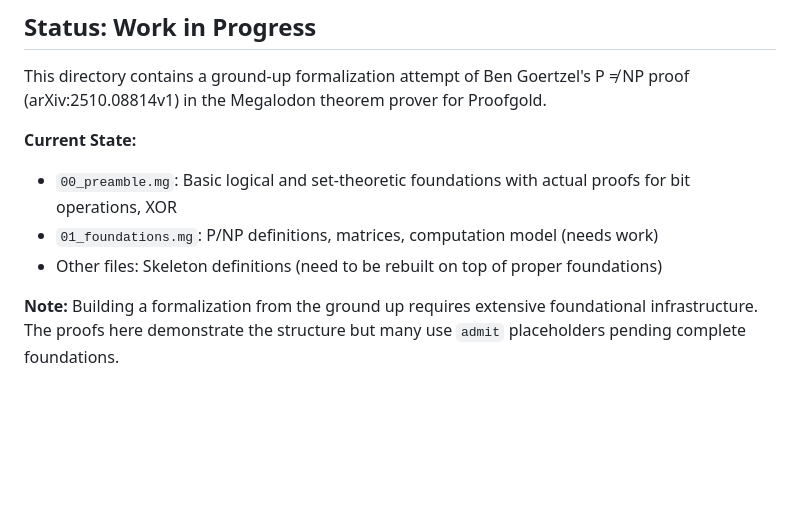
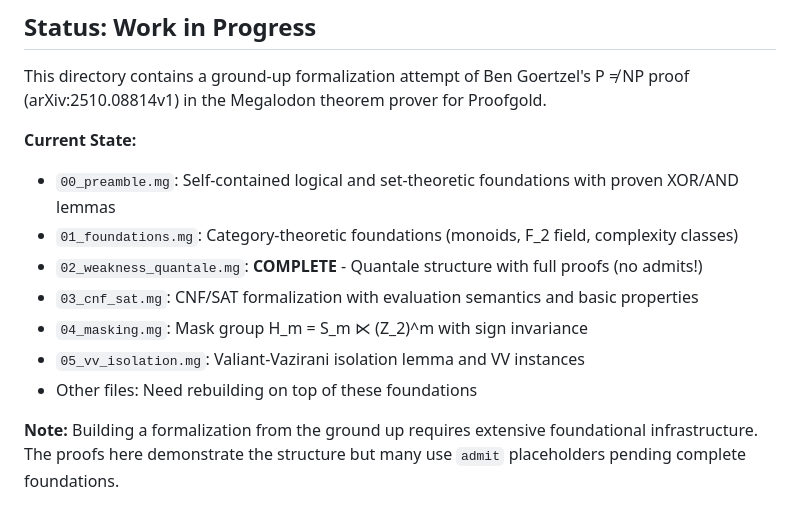
Before and after one commit to zariuq/ai-agents, a Markdown page: megalodon/PNP_grassroots/README.md, the part around the change. Rendered like a GitHub page; blank space fills up the shorter version.

Commit message:
Update README with current formalization status

```diff
--- a/megalodon/PNP_grassroots/README.md
+++ b/megalodon/PNP_grassroots/README.md
@@ -6,9 +6,13 @@ This directory contains a ground-up formalization attempt of Ben Goertzel's P
 (arXiv:2510.08814v1) in the Megalodon theorem prover for Proofgold.
 
 **Current State:**
-- `00_preamble.mg`: Basic logical and set-theoretic foundations with actual proofs for bit operations, XOR
-- `01_foundations.mg`: P/NP definitions, matrices, computation model (needs work)
-- Other files: Skeleton definitions (need to be rebuilt on top of proper foundations)
+- `00_preamble.mg`: Self-contained logical and set-theoretic foundations with proven XOR/AND lemmas
+- `01_foundations.mg`: Category-theoretic foundations (monoids, F_2 field, complexity classes)
+- `02_weakness_quantale.mg`: **COMPLETE** - Quantale structure with full proofs (no admits!)
+- `03_cnf_sat.mg`: CNF/SAT formalization with evaluation semantics and basic properties
+- `04_masking.mg`: Mask group H_m = S_m ⋉ (Z_2)^m with sign invariance
+- `05_vv_isolation.mg`: Valiant-Vazirani isolation lemma and VV instances
+- Other files: Need rebuilding on top of these foundations
 
 **Note:** Building a formalization from the ground up requires extensive foundational infrastructure.
 The proofs here demonstrate the structure but many use `admit` placeholders pending complete foundations.
```
